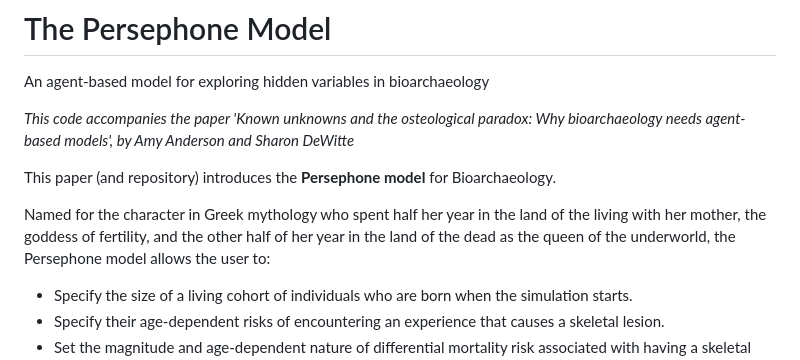
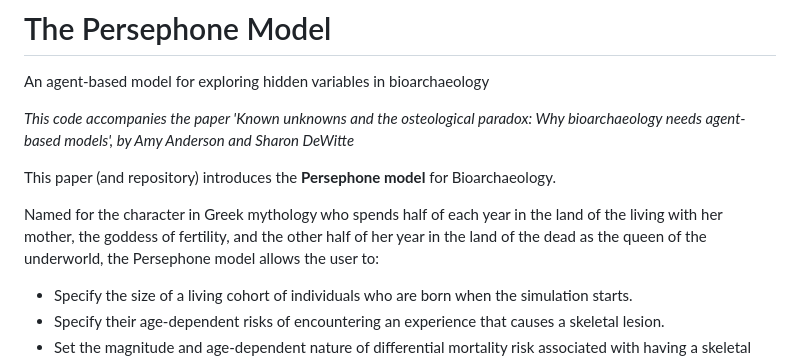
Before and after one commit to Amy-S-Anderson/Persephone-ABM-for-Bioarchaeology, a Markdown page: README.md, the part around the change. GitHub-like rendering.

```diff
--- a/README.md
+++ b/README.md
@@ -6,7 +6,7 @@ An agent-based model for exploring hidden variables in bioarchaeology
 
 This paper (and repository) introduces the **Persephone model** for Bioarchaeology.
 
-Named for the character in Greek mythology who spent half her year in the land of the living with her mother, the goddess of fertility, and the other half of her year in the land of the dead as the queen of the underworld, the Persephone model allows the user to:
+Named for the character in Greek mythology who spends half of each year in the land of the living with her mother, the goddess of fertility, and the other half of her year in the land of the dead as the queen of the underworld, the Persephone model allows the user to:
 
   * Specify the size of a living cohort of individuals who are born when the simulation starts.
   * Specify their age-dependent risks of encountering an experience that causes a skeletal lesion.
```
